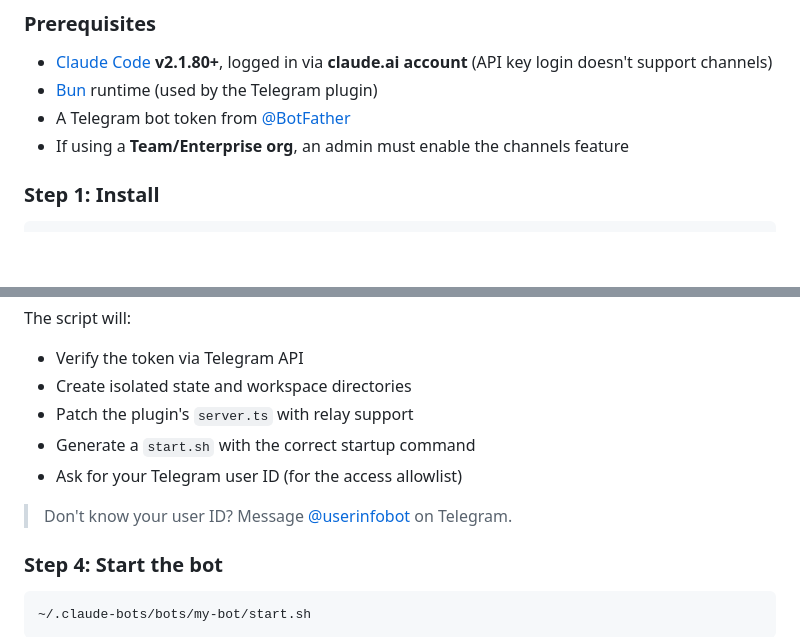
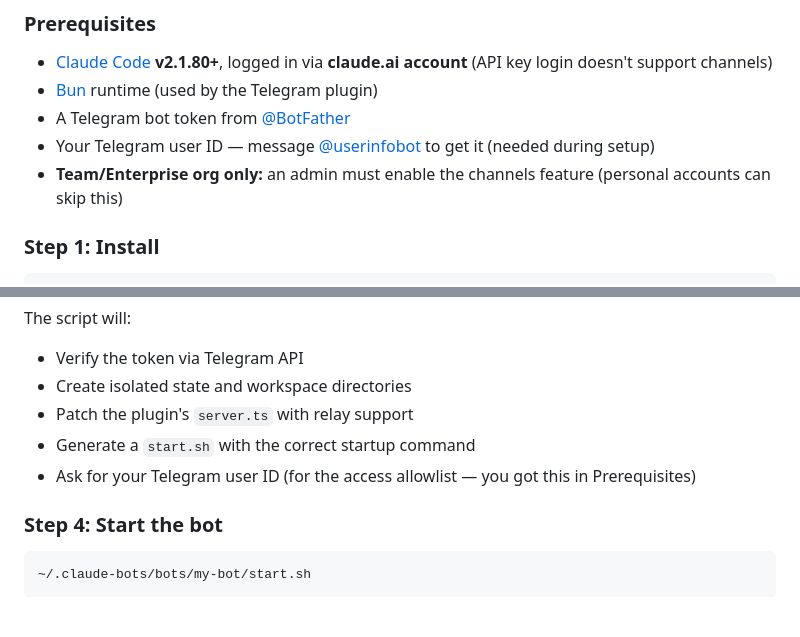
Before and after one commit to ChannelLabAI/claude-telegram-bots, a Markdown page: README.md, 2 parts joined by grey strips. Rendered like a GitHub page; blank space fills up the shorter version.

Commit message:
Polish README: move user ID prep to prerequisites, clarify Team/Enterprise
Addresses review feedback from Bella.

Co-Authored-By: Claude Opus 4.6 (1M context) <noreply@anthropic.com>

```diff
--- a/README.md
+++ b/README.md
@@ -19,7 +19,8 @@ This toolkit solves all three with one setup script per bot.
 - [Claude Code](https://claude.com/claude-code) **v2.1.80+**, logged in via **claude.ai account** (API key login doesn't support channels)
 - [Bun](https://bun.sh) runtime (used by the Telegram plugin)
 - A Telegram bot token from [@BotFather](https://t.me/BotFather)
-- If using a **Team/Enterprise org**, an admin must enable the channels feature
+- Your Telegram user ID — message [@userinfobot](https://t.me/userinfobot) to get it (needed during setup)
+- **Team/Enterprise org only:** an admin must enable the channels feature (personal accounts can skip this)
 
 ### Step 1: Install
 
@@ -51,9 +52,7 @@ The script will:
 - Create isolated state and workspace directories
 - Patch the plugin's `server.ts` with relay support
 - Generate a `start.sh` with the correct startup command
-- Ask for your Telegram user ID (for the access allowlist)
-
-> Don't know your user ID? Message [@userinfobot](https://t.me/userinfobot) on Telegram.
+- Ask for your Telegram user ID (for the access allowlist — you got this in Prerequisites)
 
 ### Step 4: Start the bot
 
```
